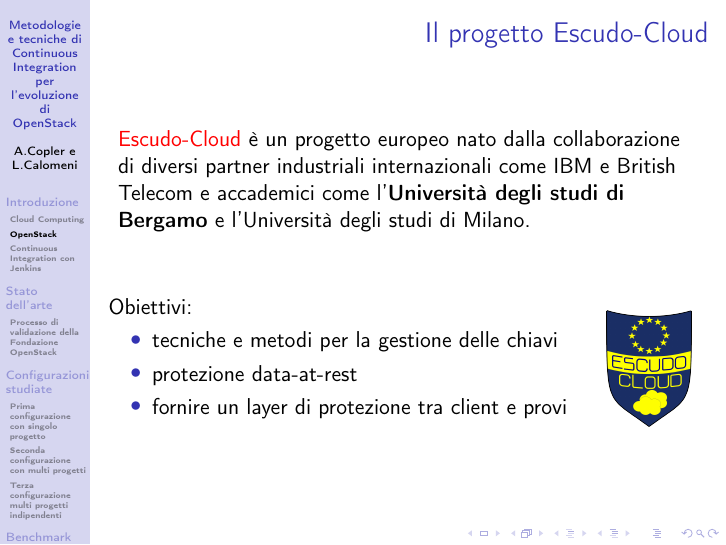
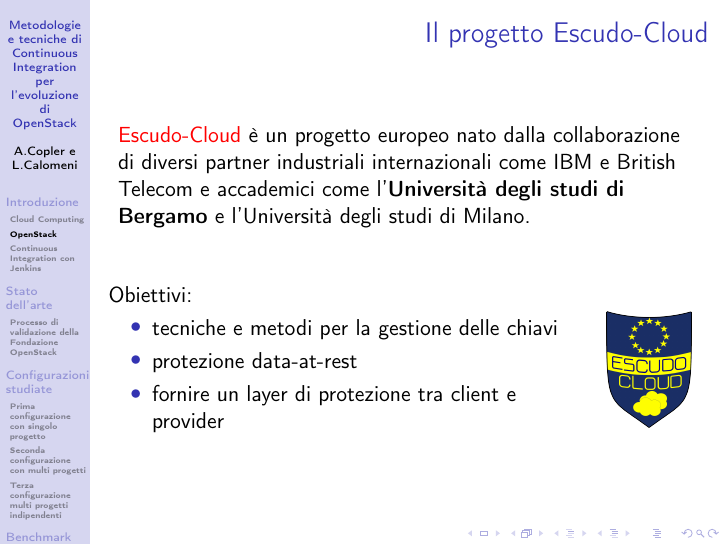
Before and after one commit to AlessandroCopler/PresentazioneTesi, LaTeX slides (test_presentazione.tex): page 6 of 15. Compiled offline with pdfLaTeX.

Commit message:
corretto errore provider

```diff
--- a/test_presentazione.tex
+++ b/test_presentazione.tex
@@ -145,7 +145,7 @@
 \item
 protezione data-at-rest
 \item
-fornire un layer di protezione tra client e provi
+fornire un layer di protezione tra client e provider
 \end{itemize}
 \column{0.2\textwidth}
 \begin{figure}[!h]
```
Also changed, not shown: test_presentazione.pdf, 2 other files.
